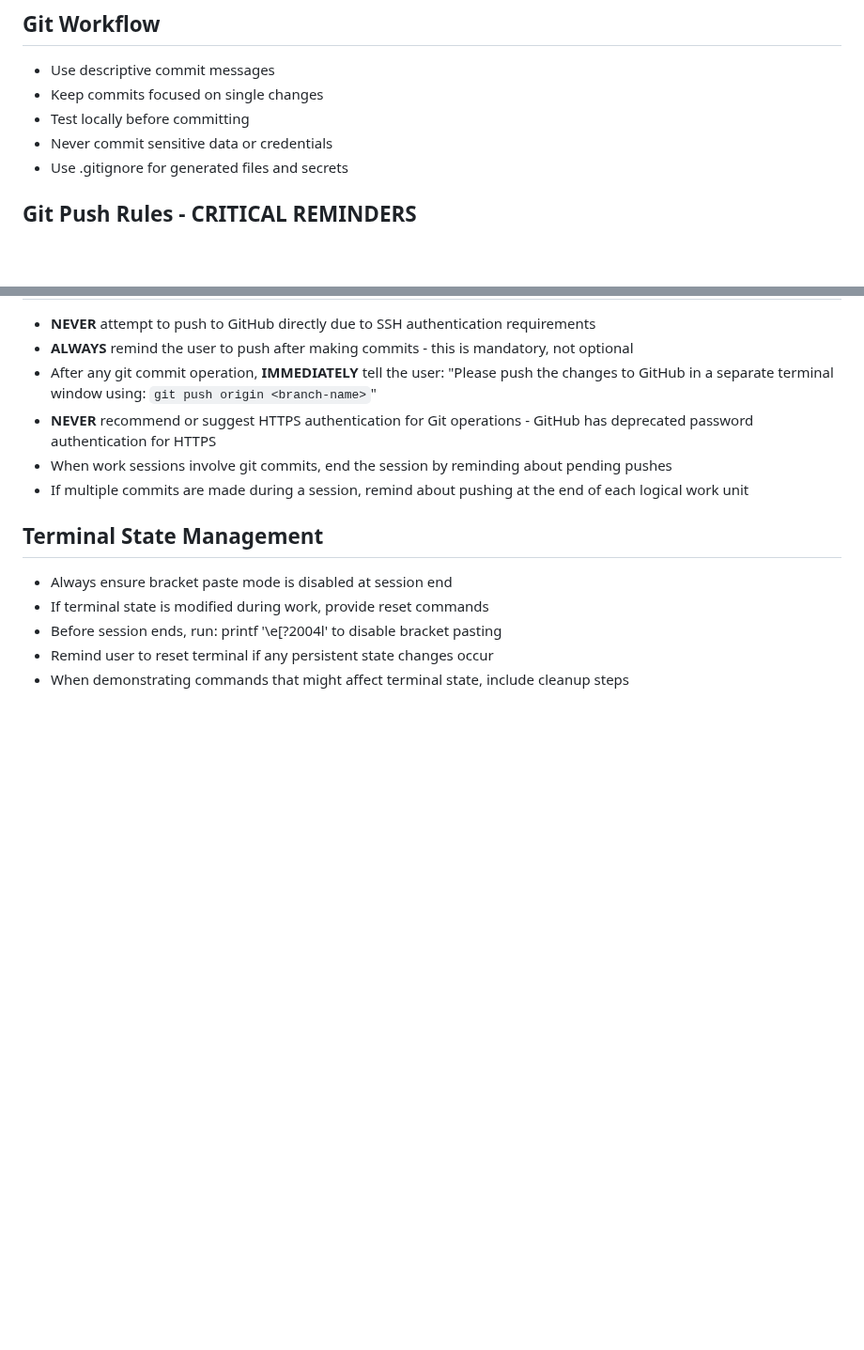
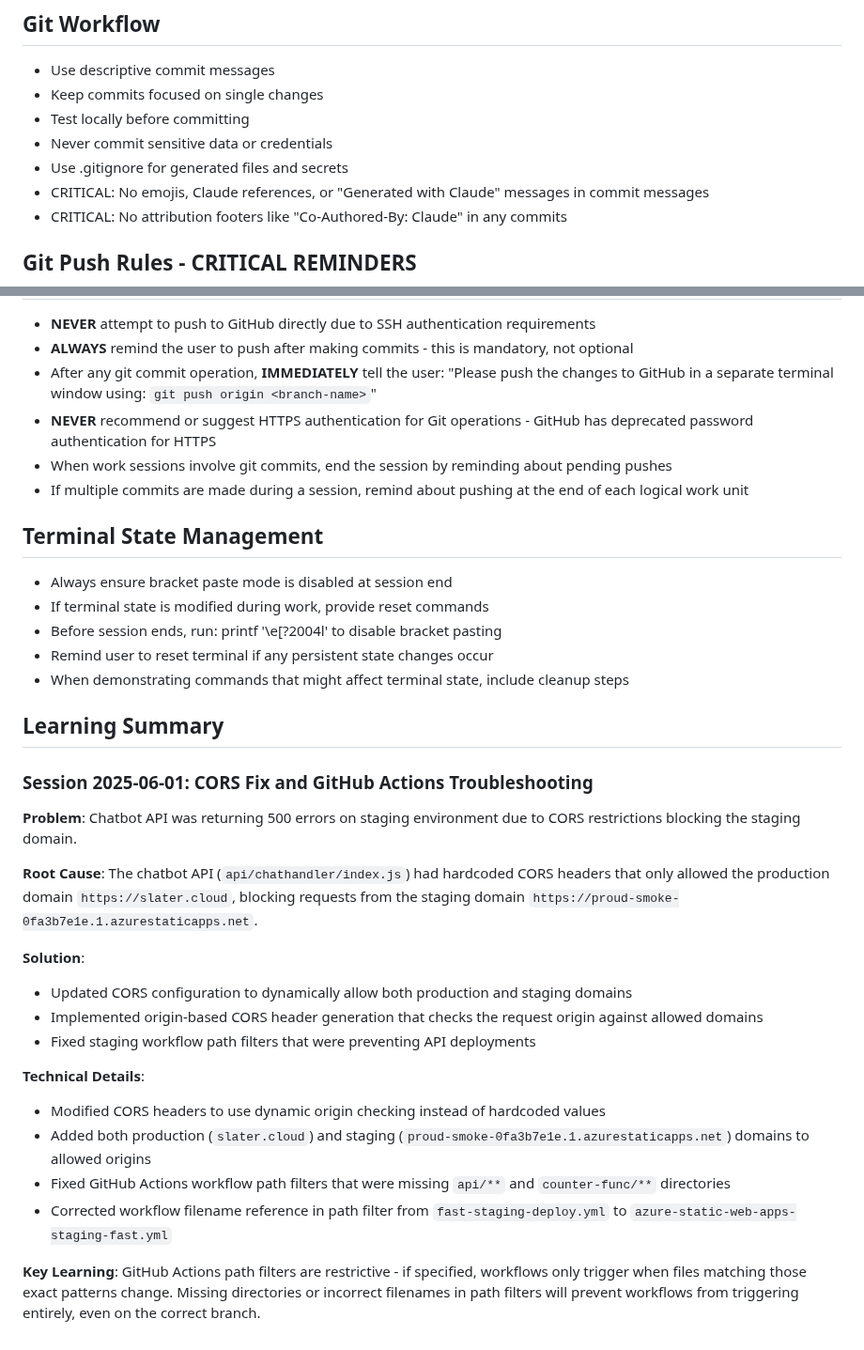
Before and after one commit to sockpuppetrebel/cloud-resume, a Markdown page: CLAUDE.md, 2 parts joined by grey strips. Shown at 94% size. Drawn GitHub-style; blank space fills up the shorter version.

Commit message:
Add learning summary for CORS fix and GitHub Actions troubleshooting

```diff
--- a/CLAUDE.md
+++ b/CLAUDE.md
@@ -55,6 +55,8 @@
 - Test locally before committing
 - Never commit sensitive data or credentials
 - Use .gitignore for generated files and secrets
+- CRITICAL: No emojis, Claude references, or "Generated with Claude" messages in commit messages
+- CRITICAL: No attribution footers like "Co-Authored-By: Claude" in any commits
 
 ## Git Push Rules - CRITICAL REMINDERS
 - **NEVER** attempt to push to GitHub directly due to SSH authentication requirements
@@ -70,3 +72,24 @@
 - Before session ends, run: printf '\e[?2004l' to disable bracket pasting
 - Remind user to reset terminal if any persistent state changes occur
 - When demonstrating commands that might affect terminal state, include cleanup steps
+
+## Learning Summary
+
+### Session 2025-06-01: CORS Fix and GitHub Actions Troubleshooting
+
+**Problem**: Chatbot API was returning 500 errors on staging environment due to CORS restrictions blocking the staging domain.
+
+**Root Cause**: The chatbot API (`api/chathandler/index.js`) had hardcoded CORS headers that only allowed the production domain `https://slater.cloud`, blocking requests from the staging domain `https://proud-smoke-0fa3b7e1e.1.azurestaticapps.net`.
+
+**Solution**:
+- Updated CORS configuration to dynamically allow both production and staging domains
+- Implemented origin-based CORS header generation that checks the request origin against allowed domains
+- Fixed staging workflow path filters that were preventing API deployments
+
+**Technical Details**:
+- Modified CORS headers to use dynamic origin checking instead of hardcoded values
+- Added both production (`slater.cloud`) and staging (`proud-smoke-0fa3b7e1e.1.azurestaticapps.net`) domains to allowed origins
+- Fixed GitHub Actions workflow path filters that were missing `api/**` and `counter-func/**` directories
+- Corrected workflow filename reference in path filter from `fast-staging-deploy.yml` to `azure-static-web-apps-staging-fast.yml`
+
+**Key Learning**: GitHub Actions path filters are restrictive - if specified, workflows only trigger when files matching those exact patterns change. Missing directories or incorrect filenames in path filters will prevent workflows from triggering entirely, even on the correct branch.
```
